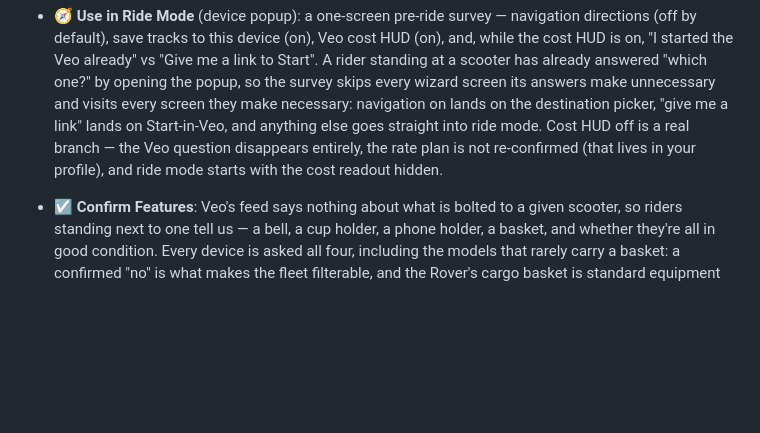
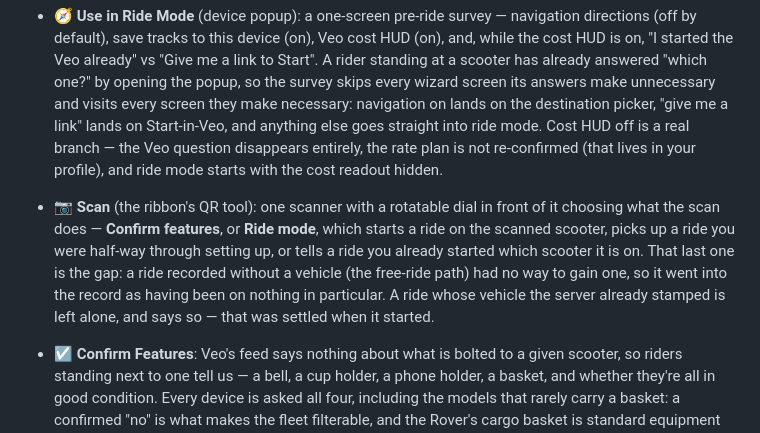
Before and after one commit to z280/denver-scooter-fyi, a Markdown page: README.md, the part around one of its changes. Drawn GitHub-style; blank space fills up the shorter version.

```diff
--- a/README.md
+++ b/README.md
@@ -85,6 +110,14 @@ sessions. The authoritative, machine-readable retention policy is
   ride mode. Cost HUD off is a real branch — the Veo question disappears
   entirely, the rate plan is not re-confirmed (that lives in your profile),
   and ride mode starts with the cost readout hidden.
+- **📷 Scan** (the ribbon's QR tool): one scanner with a rotatable dial in
+  front of it choosing what the scan does — **Confirm features**, or **Ride
+  mode**, which starts a ride on the scanned scooter, picks up a ride you were
+  half-way through setting up, or tells a ride you already started which
+  scooter it is on. That last one is the gap: a ride recorded without a vehicle
+  (the free-ride path) had no way to gain one, so it went into the record as
+  having been on nothing in particular. A ride whose vehicle the server already
+  stamped is left alone, and says so — that was settled when it started.
 - **☑️ Confirm Features**: Veo's feed says nothing about what is bolted to a
   given scooter, so riders standing next to one tell us — a bell, a cup
   holder, a phone holder, a basket, and whether they're all in good
```
Also changed, not shown: other parts of README.md (+50 -2 lines).
